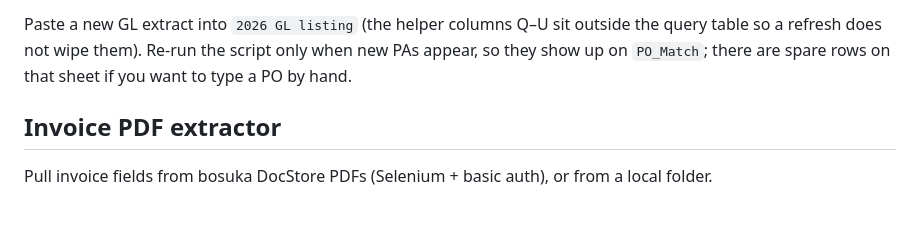
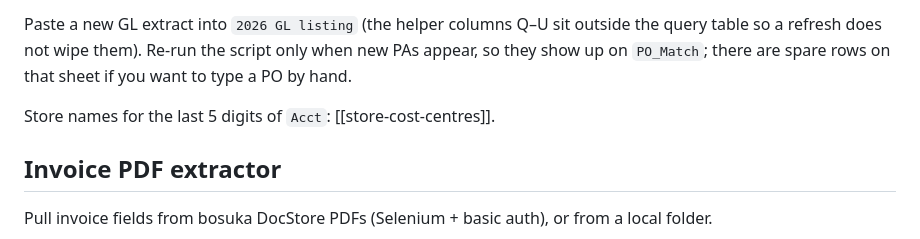
Before and after one commit to akika233/my-brain, a Markdown page: career/README.md, the part around the change. Rendered like a GitHub page; blank space fills up the shorter version.

Commit message:
Add store cost-centre list so GL account suffixes can be matched to stores.
Co-authored-by: Cursor <cursoragent@cursor.com>

```diff
--- a/career/README.md
+++ b/career/README.md
@@ -114,6 +114,8 @@ outside the query table so a refresh does not wipe them). Re-run the script
 only when new PAs appear, so they show up on `PO_Match`; there are spare rows
 on that sheet if you want to type a PO by hand.
 
+Store names for the last 5 digits of `Acct`: [[store-cost-centres]].
+
 ## Invoice PDF extractor
 
 Pull invoice fields from bosuka DocStore PDFs (Selenium + basic auth), or from a local folder.
```
Also changed, not shown: career/store-cost-centres.md (added, +162 -0 lines).
